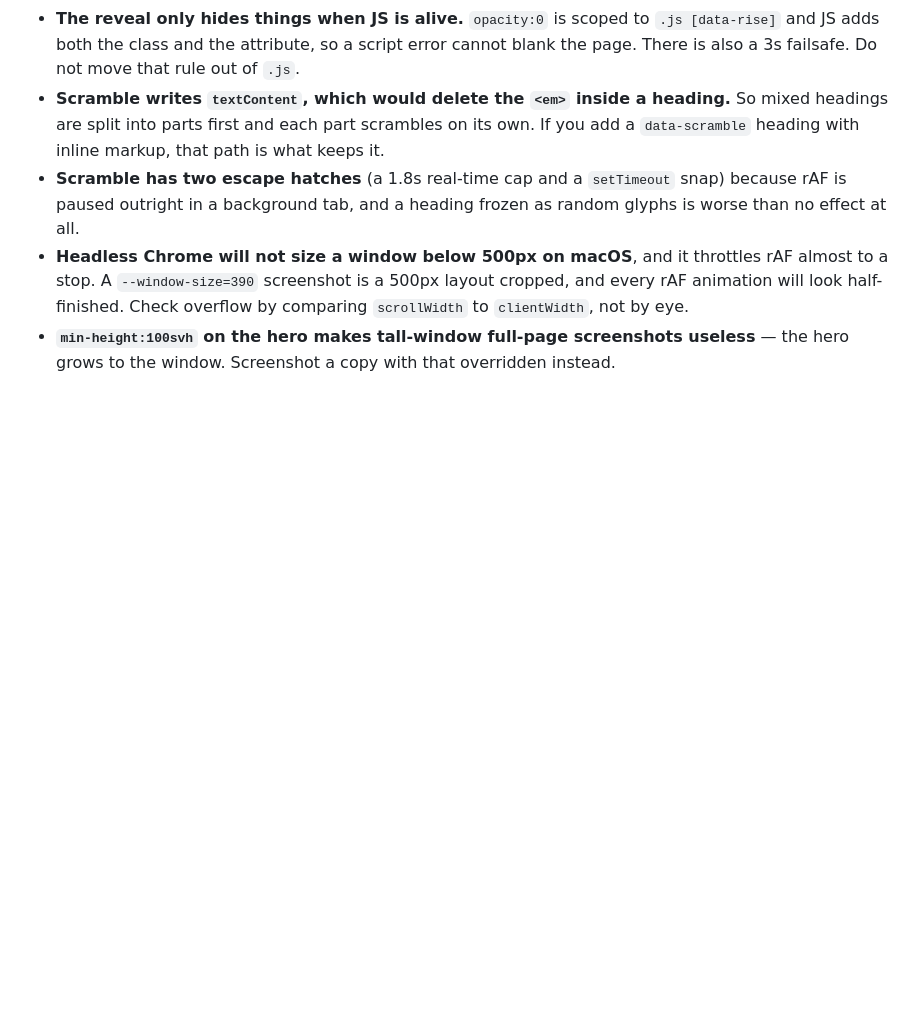
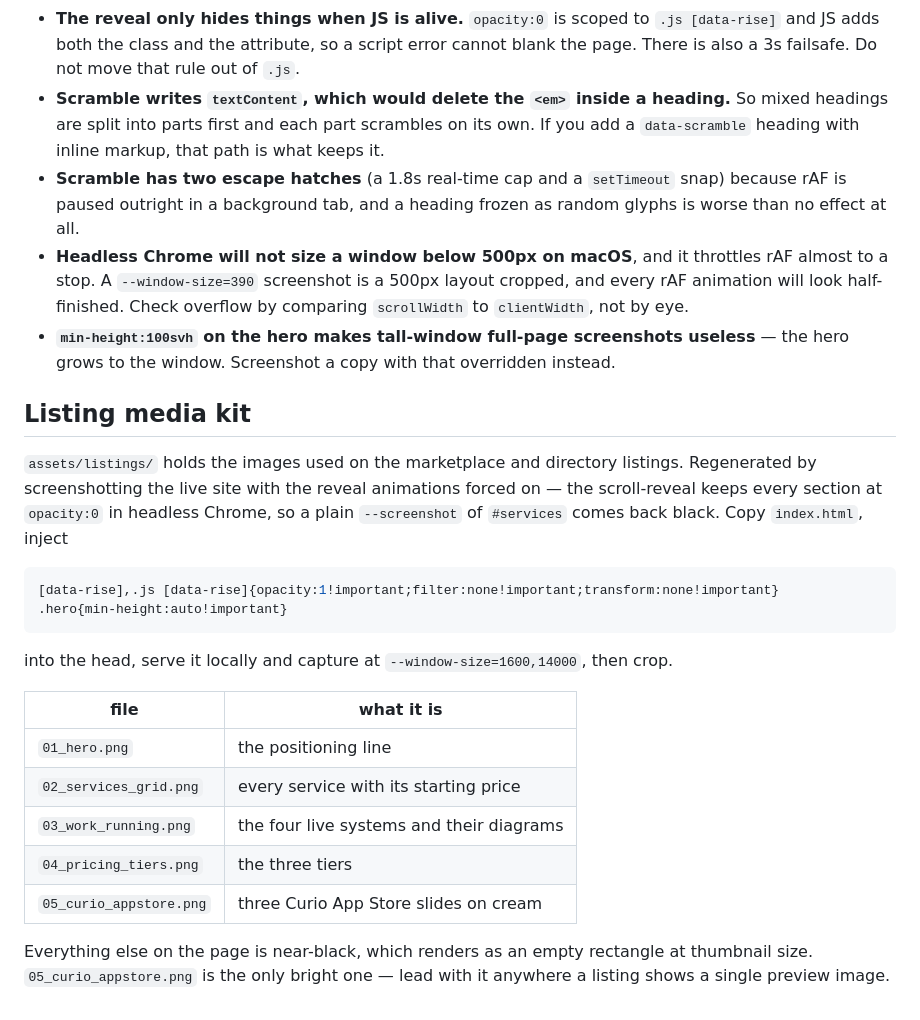
Before and after one commit to Noctilucenty/leon-dev-site, a Markdown page: README.md, the part around the change. Rendered like a GitHub page; blank space fills up the shorter version.

Commit message:
Document the listing media kit and the headless screenshot trap

````diff
--- a/README.md
+++ b/README.md
@@ -113,3 +113,29 @@ python3 tools/make_og.py    # link preview
   `clientWidth`, not by eye.
 - **`min-height:100svh` on the hero makes tall-window full-page screenshots useless** — the hero
   grows to the window. Screenshot a copy with that overridden instead.
+
+## Listing media kit
+
+`assets/listings/` holds the images used on the marketplace and directory listings.
+Regenerated by screenshotting the live site with the reveal animations forced on — the
+scroll-reveal keeps every section at `opacity:0` in headless Chrome, so a plain
+`--screenshot` of `#services` comes back black. Copy `index.html`, inject
+
+```css
+[data-rise],.js [data-rise]{opacity:1!important;filter:none!important;transform:none!important}
+.hero{min-height:auto!important}
+```
+
+into the head, serve it locally and capture at `--window-size=1600,14000`, then crop.
+
+| file | what it is |
+|---|---|
+| `01_hero.png` | the positioning line |
+| `02_services_grid.png` | every service with its starting price |
+| `03_work_running.png` | the four live systems and their diagrams |
+| `04_pricing_tiers.png` | the three tiers |
+| `05_curio_appstore.png` | three Curio App Store slides on cream |
+
+Everything else on the page is near-black, which renders as an empty rectangle at
+thumbnail size. `05_curio_appstore.png` is the only bright one — lead with it anywhere a
+listing shows a single preview image.
````
